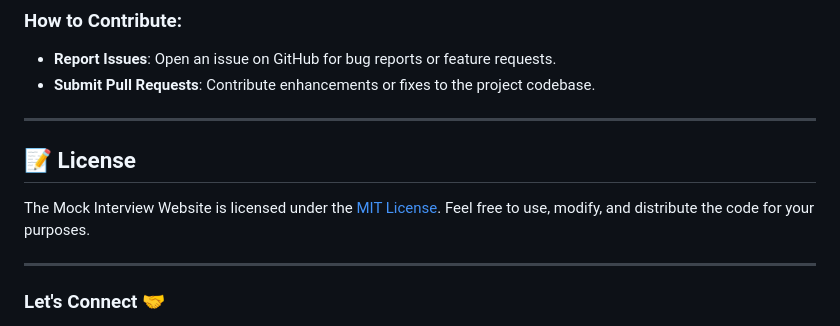
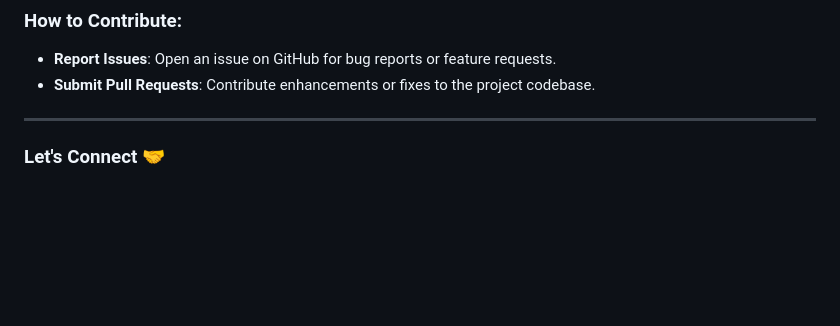
Before and after one commit to amanbadone/Intervue.ai_code_review, a Markdown page: README.md, the part around the change. Drawn GitHub-style; blank space fills up the shorter version.

```diff
--- a/README.md
+++ b/README.md
@@ -63,13 +63,6 @@ Your feedback and contributions are invaluable! If you have any suggestions, bug
 
 - **Report Issues**: Open an issue on GitHub for bug reports or feature requests.
 - **Submit Pull Requests**: Contribute enhancements or fixes to the project codebase.
-
----
-
-## 📝 License
-
-The Mock Interview Website is licensed under the [MIT License](LICENSE). Feel free to use, modify, and distribute the code for your purposes.
-
 ---
 
 ### Let's Connect 🤝
```
